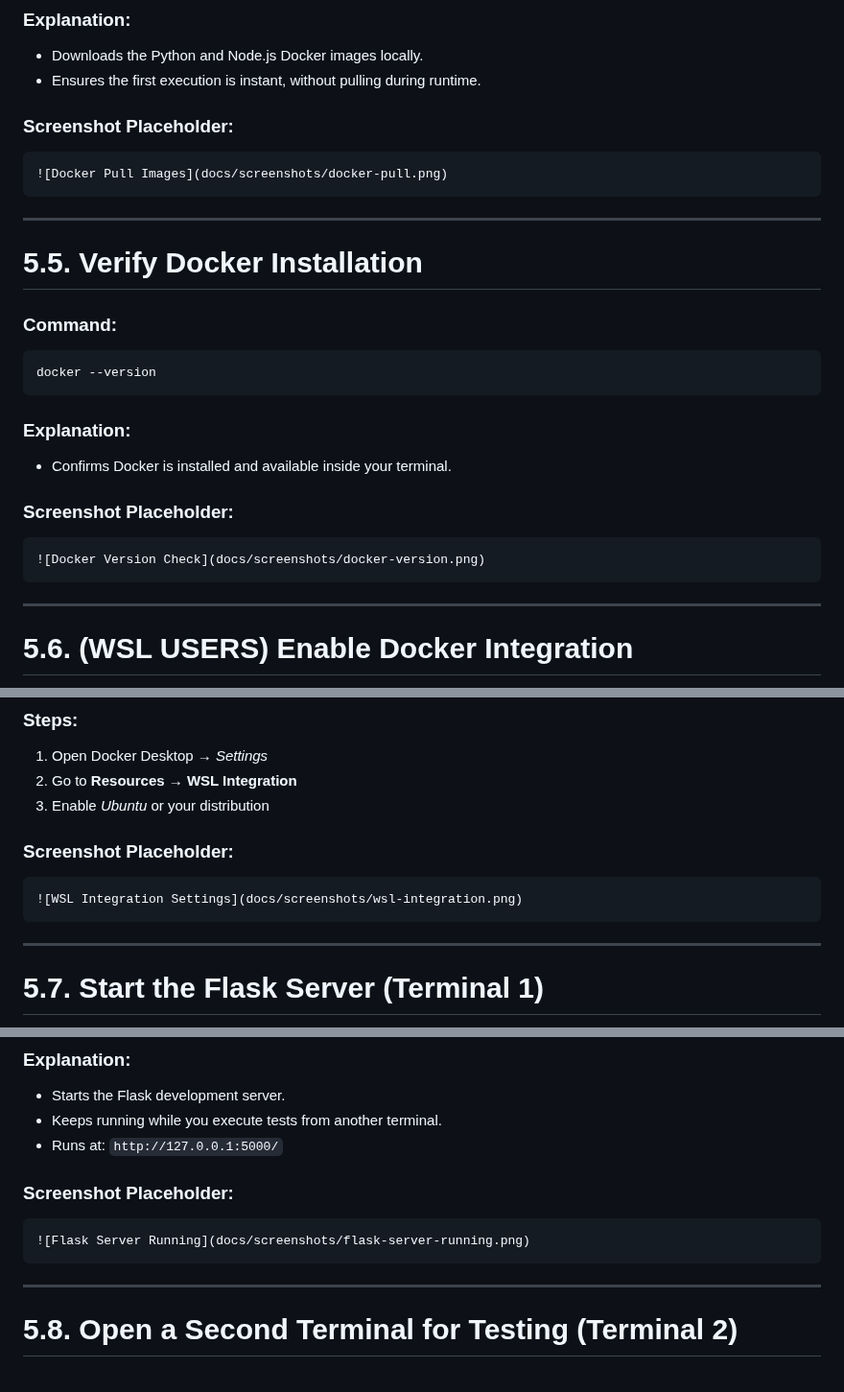
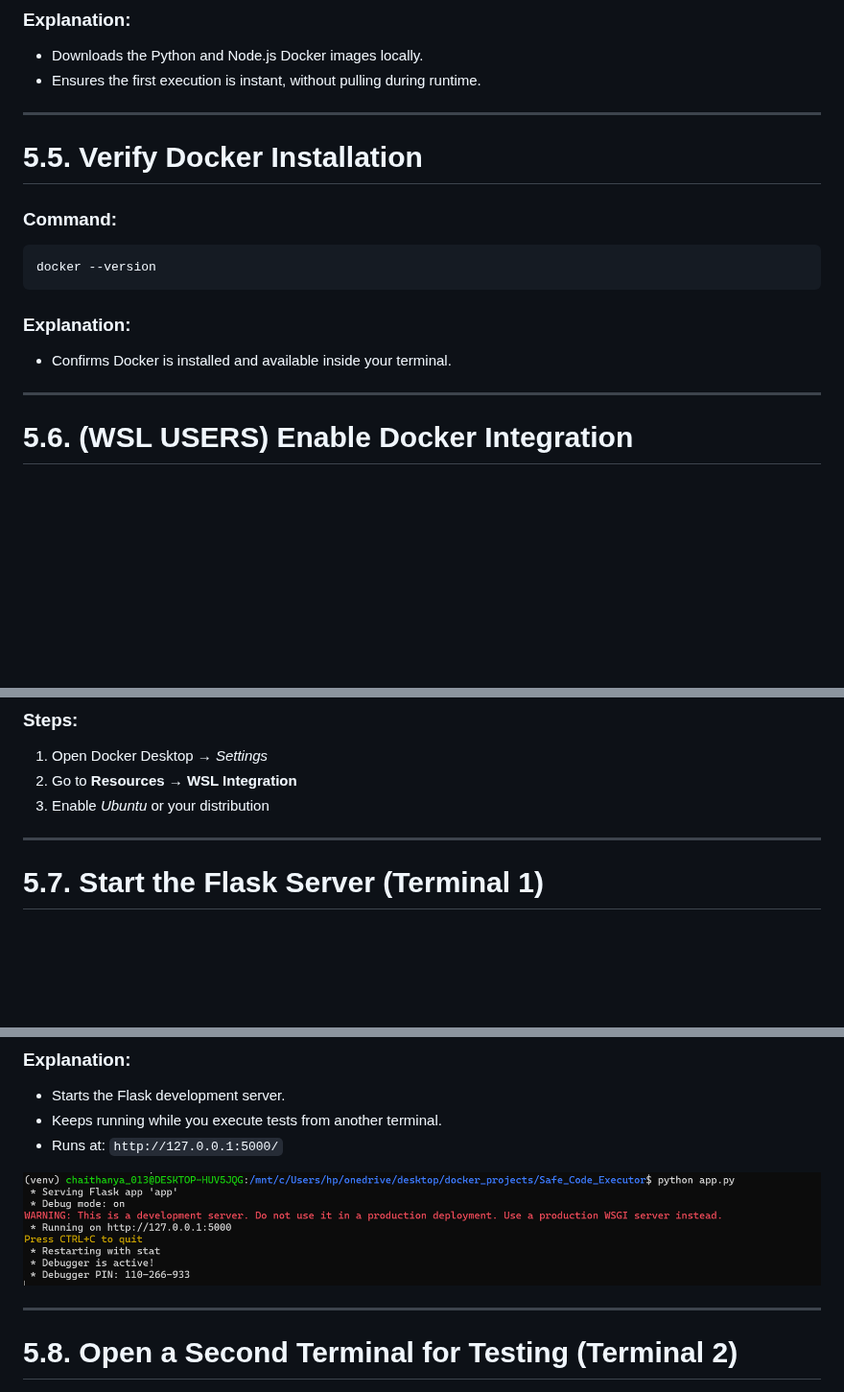
Before and after one commit to Chaithanya013/Safe_Code_Executor, a Markdown page: readme.md, 3 parts joined by grey strips. Shown at 96% size. Drawn GitHub-style; blank space fills up the shorter version.

````diff
--- a/readme.md
+++ b/readme.md
@@ -296,11 +291,6 @@ docker pull node:20-slim
 * Downloads the Python and Node.js Docker images locally.
 * Ensures the first execution is instant, without pulling during runtime.
 
-### Screenshot Placeholder:
-
-```markdown
-![Docker Pull Images](docs/screenshots/docker-pull.png)
-```
 
 ---
 
@@ -315,12 +305,6 @@ docker --version
 ### Explanation:
 
 * Confirms Docker is installed and available inside your terminal.
-
-### Screenshot Placeholder:
-
-```markdown
-![Docker Version Check](docs/screenshots/docker-version.png)
-```
 
 ---
 
@@ -338,12 +322,6 @@ docker --version
 2. Go to **Resources → WSL Integration**
 3. Enable *Ubuntu* or your distribution
 
-### Screenshot Placeholder:
-
-```markdown
-![WSL Integration Settings](docs/screenshots/wsl-integration.png)
-```
-
 ---
 
 # 5.7. Start the Flask Server (Terminal 1)
@@ -361,11 +339,8 @@ python3 app.py
 * Keeps running while you execute tests from another terminal.
 * Runs at: `http://127.0.0.1:5000/`
 
-### Screenshot Placeholder:
-
-```markdown
-![Flask Server Running](docs/screenshots/flask-server-running.png)
-```
+![Flask Server Running](https://github.com/Chaithanya013/Safe_Code_Executor/blob/9c3a5e0b0c1a2eadf6babed3b3e23f47d88c3811/screenshots/Flask%20Server%20Running.png)
+
 
 ---
 
````
Also changed, not shown: other parts of readme.md (+0 -5 lines).
